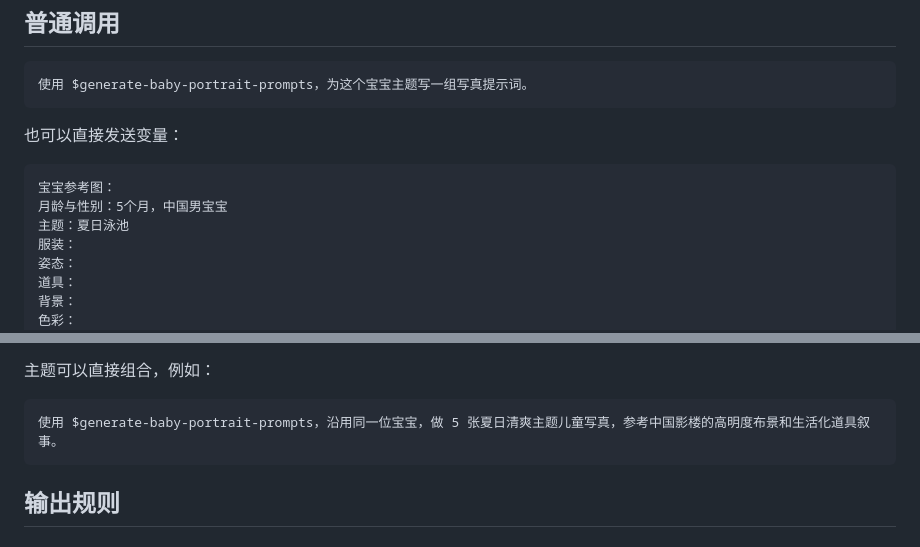
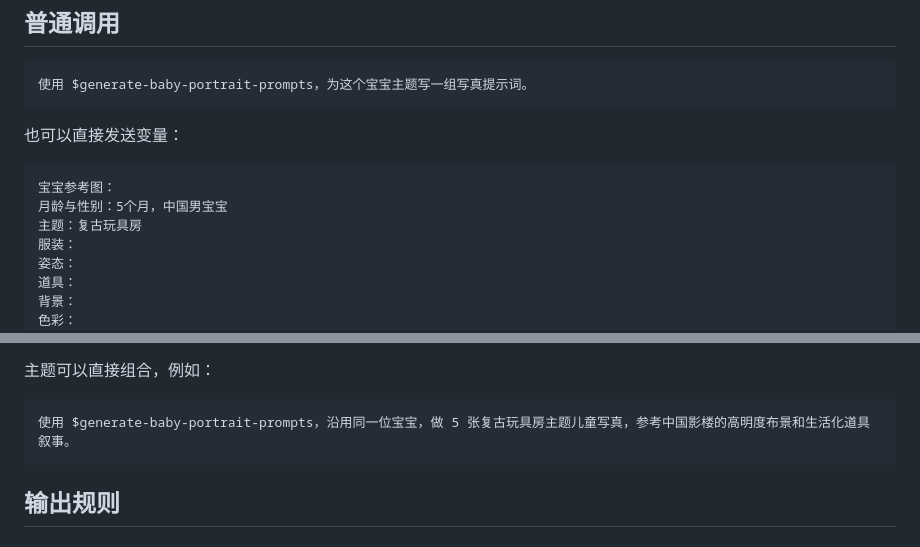
Before and after one commit to ktingshu/baby-portrait-prompt-skill, a Markdown page: README.md, 2 parts joined by grey strips. GitHub-like rendering.

Commit message:
Update README example theme

````diff
--- a/README.md
+++ b/README.md
@@ -41,7 +41,7 @@ npx skills update generate-baby-portrait-prompts -g -y
 ```text
 宝宝参考图：
 月龄与性别：5个月，中国男宝宝
-主题：夏日泳池
+主题：复古玩具房
 服装：
 姿态：
 道具：
@@ -85,7 +85,7 @@ npx skills update generate-baby-portrait-prompts -g -y
 主题可以直接组合，例如：
 
 ```text
-使用 $generate-baby-portrait-prompts，沿用同一位宝宝，做 5 张夏日清爽主题儿童写真，参考中国影楼的高明度布景和生活化道具叙事。
+使用 $generate-baby-portrait-prompts，沿用同一位宝宝，做 5 张复古玩具房主题儿童写真，参考中国影楼的高明度布景和生活化道具叙事。
 ```
 
 ## 输出规则
````
